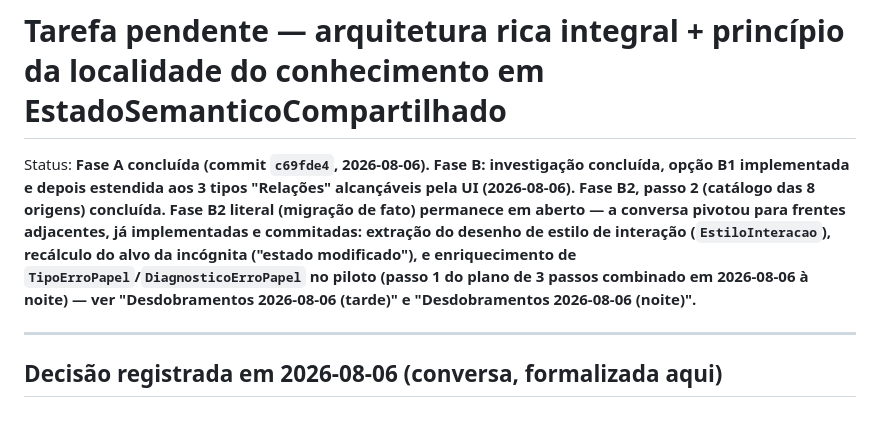
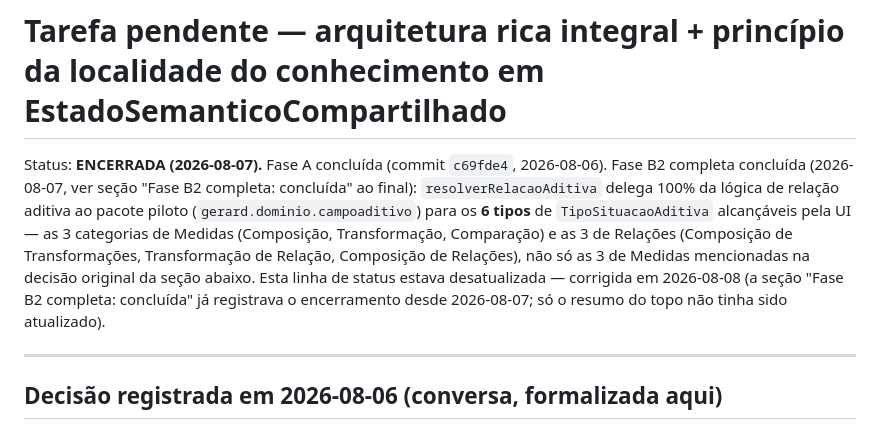
Before and after one commit to anaemilia/Gerard, a Markdown page: TAREFA_PENDENTE_LOCALIDADE_CONHECIMENTO_ESTADO_COMPARTILHADO.md, the part around the change. GitHub-like rendering.

Commit message:
docs(tarefa): corrigir status desatualizado - Fase B2 ja encerrada (6 categorias)
O resumo do topo ainda dizia 'Fase B2 literal permanece em aberto',
mas a secao 'Fase B2 completa: concluida' (2026-08-07) ja registrava
o encerramento - resolverRelacaoAditiva delega 100% ao piloto para
os 6 tipos alcancaveis pela UI (3 Medidas + 3 Relacoes), nao so os
3 de Medidas da decisao original. Nenhum codigo mudou, so o status.

```diff
--- a/TAREFA_PENDENTE_LOCALIDADE_CONHECIMENTO_ESTADO_COMPARTILHADO.md
+++ b/TAREFA_PENDENTE_LOCALIDADE_CONHECIMENTO_ESTADO_COMPARTILHADO.md
@@ -1,6 +1,17 @@
 # Tarefa pendente — arquitetura rica integral + princípio da localidade do conhecimento em EstadoSemanticoCompartilhado
 
-Status: **Fase A concluída (commit `c69fde4`, 2026-08-06). Fase B: investigação concluída, opção B1 implementada e depois estendida aos 3 tipos "Relações" alcançáveis pela UI (2026-08-06). Fase B2, passo 2 (catálogo das 8 origens) concluída. Fase B2 literal (migração de fato) permanece em aberto — a conversa pivotou para frentes adjacentes, já implementadas e commitadas: extração do desenho de estilo de interação (`EstiloInteracao`), recálculo do alvo da incógnita ("estado modificado"), e enriquecimento de `TipoErroPapel`/`DiagnosticoErroPapel` no piloto (passo 1 do plano de 3 passos combinado em 2026-08-06 à noite) — ver "Desdobramentos 2026-08-06 (tarde)" e "Desdobramentos 2026-08-06 (noite)".**
+Status: **ENCERRADA (2026-08-07).** Fase A concluída (commit `c69fde4`,
+2026-08-06). Fase B2 completa concluída (2026-08-07, ver seção "Fase B2
+completa: concluída" ao final): `resolverRelacaoAditiva` delega 100% da
+lógica de relação aditiva ao pacote piloto (`gerard.dominio.campoaditivo`)
+para os **6 tipos** de `TipoSituacaoAditiva` alcançáveis pela UI — as 3
+categorias de Medidas (Composição, Transformação, Comparação) e as 3 de
+Relações (Composição de Transformações, Transformação de Relação,
+Composição de Relações), não só as 3 de Medidas mencionadas na decisão
+original da seção abaixo. Esta linha de status estava desatualizada —
+corrigida em 2026-08-08 (a seção "Fase B2 completa: concluída" já
+registrava o encerramento desde 2026-08-07; só o resumo do topo não
+tinha sido atualizado).
 
 ---
 
```
